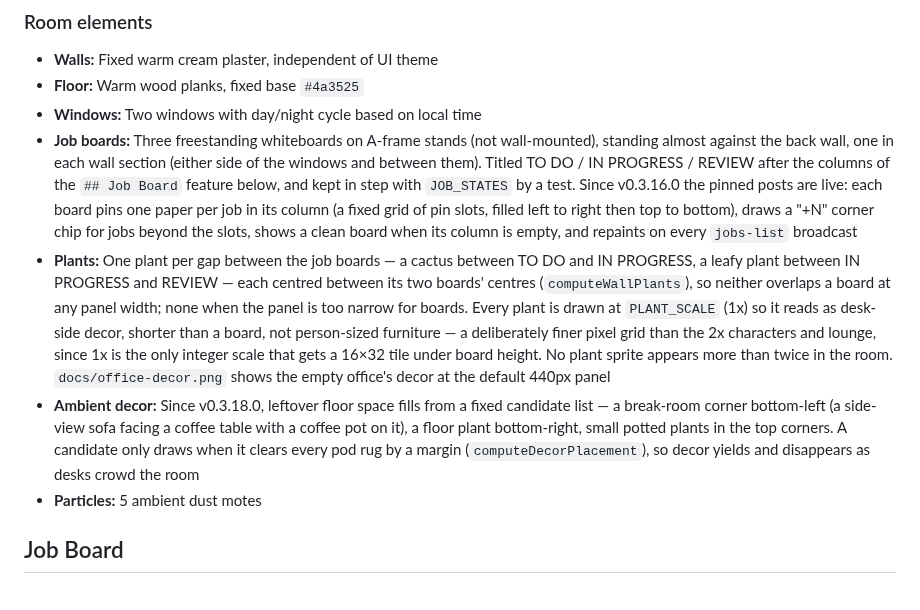
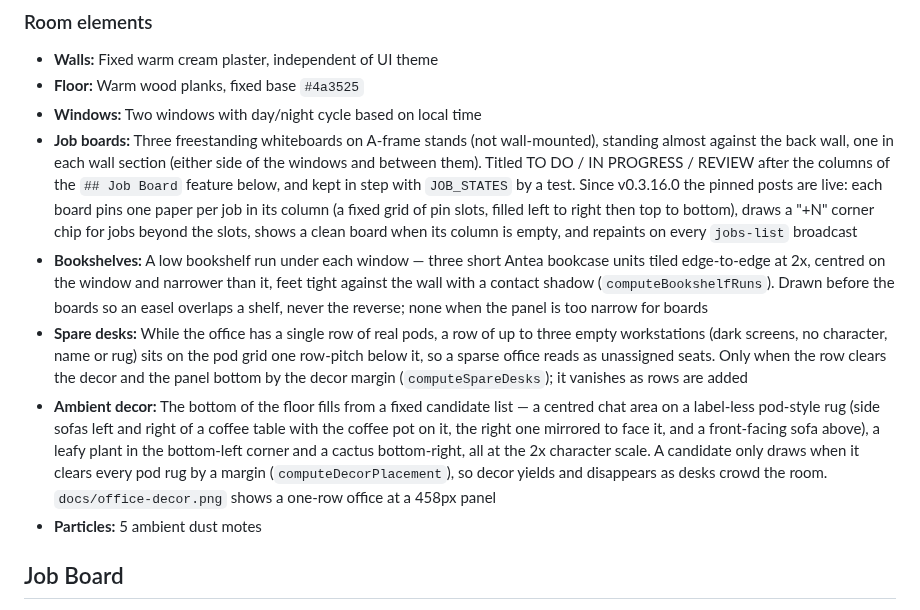
Before and after one commit to bill10/agent-007, a Markdown page: DESIGN.md, the part around the change. Drawn GitHub-style.

Commit message:
docs: describe the bookshelves, spare desks and chat area; credit the new sprites
Co-Authored-By: Claude Fable 5.1 <noreply@anthropic.com>
Claude-Session: https://claude.ai/code/session_013RkGRg2BzxnvTeVqGaNLw4

```diff
--- a/DESIGN.md
+++ b/DESIGN.md
@@ -259,22 +259,24 @@ lays out against a 0x0 room.
 - **Floor:** Warm wood planks, fixed base `#4a3525`
 - **Windows:** Two windows with day/night cycle based on local time
 - **Job boards:** Three freestanding whiteboards on A-frame stands (not wall-mounted), standing almost against the back wall, one in each wall section (either side of the windows and between them). Titled TO DO / IN PROGRESS / REVIEW after the columns of the `## Job Board` feature below, and kept in step with `JOB_STATES` by a test. Since v0.3.16.0 the pinned posts are live: each board pins one paper per job in its column (a fixed grid of pin slots, filled left to right then top to bottom), draws a "+N" corner chip for jobs beyond the slots, shows a clean board when its column is empty, and repaints on every `jobs-list` broadcast
-- **Plants:** One plant per gap between the job boards — a cactus between
-  TO DO and IN PROGRESS, a leafy plant between IN PROGRESS and REVIEW — each
-  centred between its two boards' centres (`computeWallPlants`), so neither
-  overlaps a board at any panel width; none when the panel is too narrow for
-  boards. Every plant is drawn at `PLANT_SCALE` (1x) so it reads as desk-side
-  decor, shorter than a board, not person-sized furniture — a deliberately
-  finer pixel grid than the 2x characters and lounge, since 1x is the only
-  integer scale that gets a 16×32 tile under board height. No plant sprite
-  appears more than twice in the room. `docs/office-decor.png` shows the empty
-  office's decor at the default 440px panel
-- **Ambient decor:** Since v0.3.18.0, leftover floor space fills from a fixed
-  candidate list — a break-room corner bottom-left (a side-view sofa facing a
-  coffee table with a coffee pot on it), a floor plant bottom-right, small potted plants in the top
-  corners. A candidate only draws when it clears every pod rug by a margin
+- **Bookshelves:** A low bookshelf run under each window — three short
+  Antea bookcase units tiled edge-to-edge at 2x, centred on the window and
+  narrower than it, feet tight against the wall with a contact shadow
+  (`computeBookshelfRuns`). Drawn before the boards so an easel overlaps a
+  shelf, never the reverse; none when the panel is too narrow for boards
+- **Spare desks:** While the office has a single row of real pods, a row of
+  up to three empty workstations (dark screens, no character, name or rug)
+  sits on the pod grid one row-pitch below it, so a sparse office reads as
+  unassigned seats. Only when the row clears the decor and the panel bottom
+  by the decor margin (`computeSpareDesks`); it vanishes as rows are added
+- **Ambient decor:** The bottom of the floor fills from a fixed candidate
+  list — a centred chat area on a label-less pod-style rug (side sofas left
+  and right of a coffee table with the coffee pot on it, the right one
+  mirrored to face it, and a front-facing sofa above), a leafy plant in the
+  bottom-left corner and a cactus bottom-right, all at the 2x character scale.
+  A candidate only draws when it clears every pod rug by a margin
   (`computeDecorPlacement`), so decor yields and disappears as desks crowd the
-  room
+  room. `docs/office-decor.png` shows a one-row office at a 458px panel
 - **Particles:** 5 ambient dust motes
 
 ## Job Board
```
Also changed, not shown: README.md (+3 -3 lines), docs/office-decor.png.
